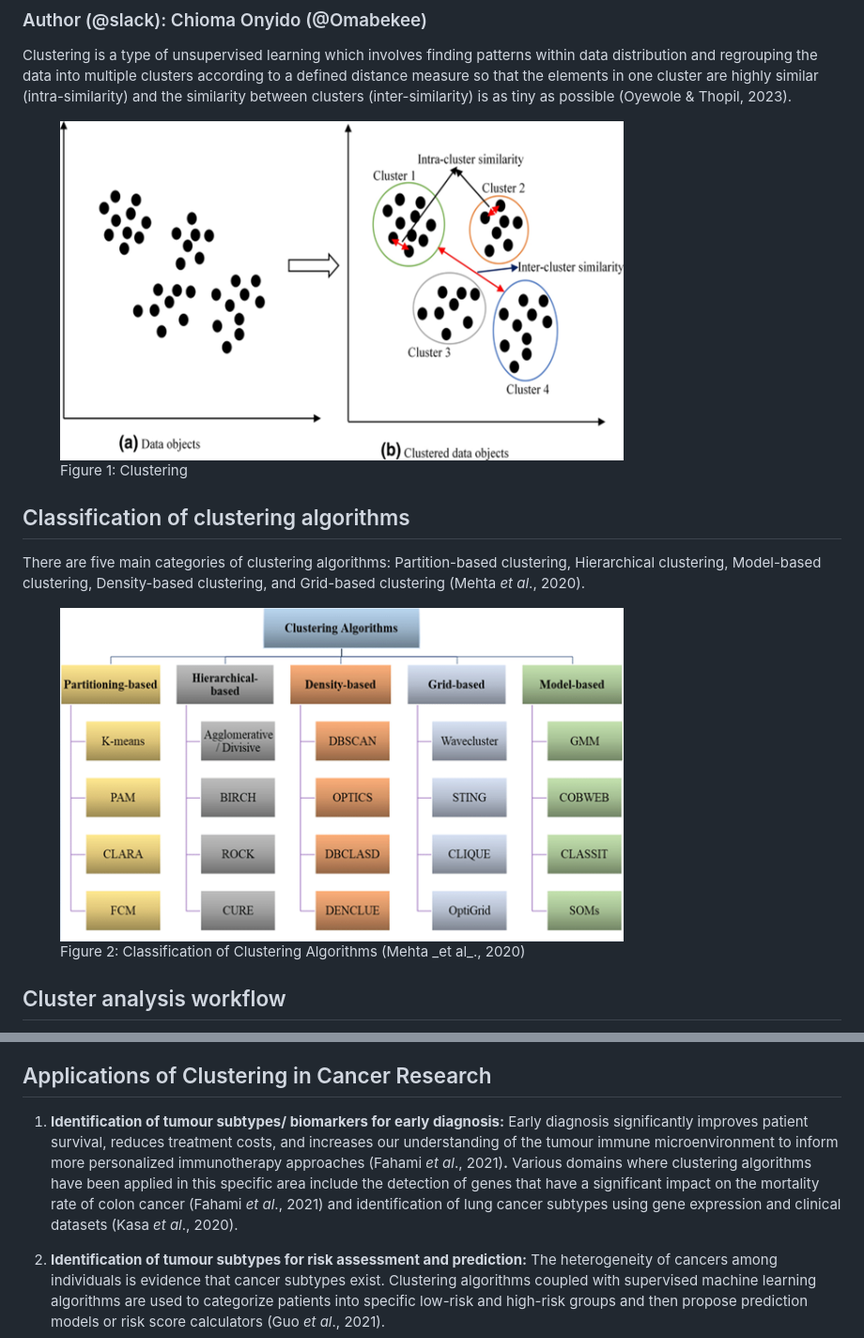
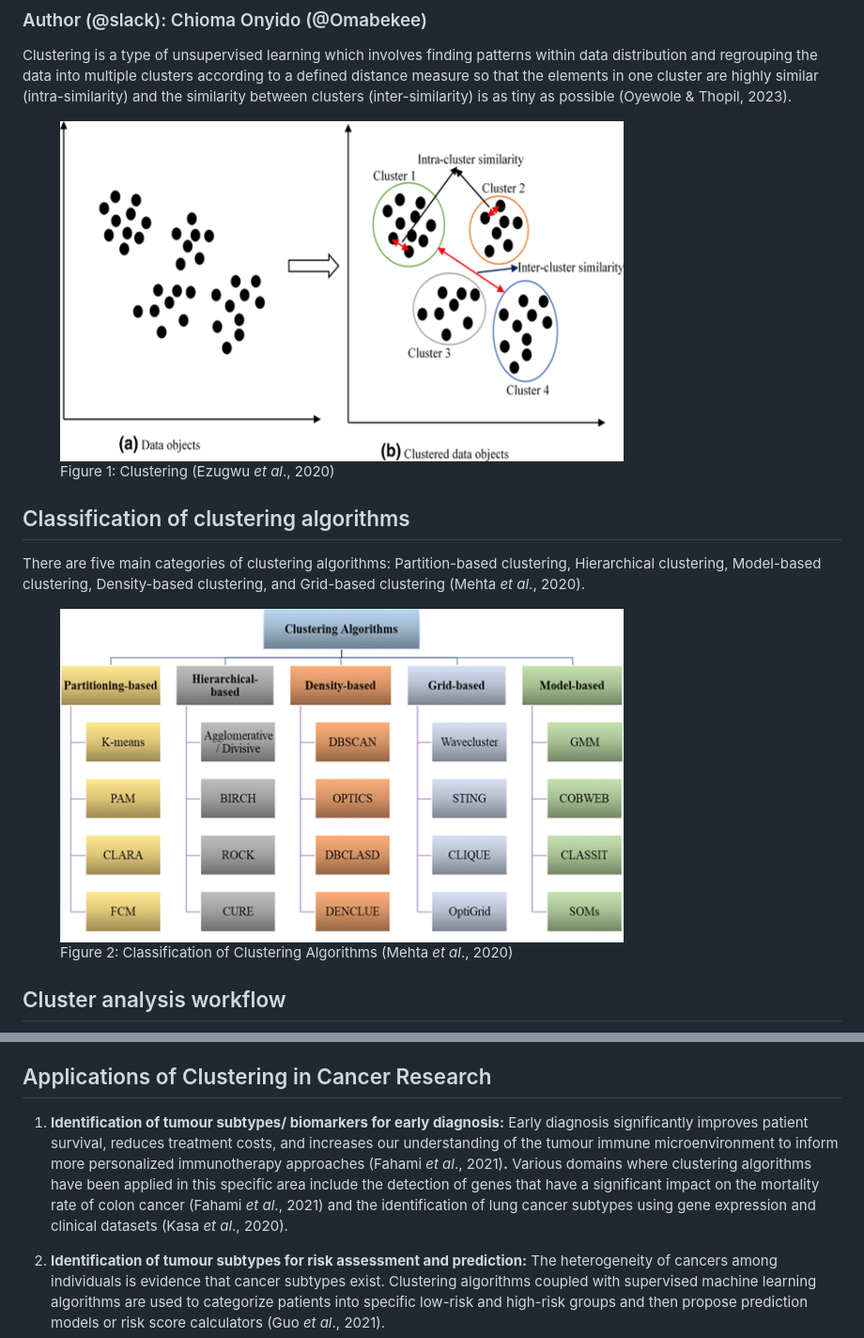
Before and after one commit to Omabekee/hackbio-cancer-internship, a Markdown page: clustering_essay.md, 2 parts joined by grey strips. Shown at 94% size. GitHub-like rendering.

Commit message:
Final update image formatting for clustering_essay.md

```diff
--- a/clustering_essay.md
+++ b/clustering_essay.md
@@ -7,8 +7,8 @@
 Clustering is a type of unsupervised learning which involves finding patterns within data distribution and regrouping the data into multiple clusters according to a defined distance measure so that the elements in one cluster are highly similar (intra-similarity) and the similarity between clusters (inter-similarity) is as tiny as possible (Oyewole & Thopil, 2023).
 
 <figure>
-  <img src="images/clusterinng.png" alt="Figure 1: Clustering" width="600">
-  <figcaption>Figure 1: Clustering</figcaption>
+  <img src="images/clusterinng.png" alt="Figure 1: Clustering (Ezugwu et al., 2020)" width="600">
+  <figcaption>Figure 1: Clustering (Ezugwu <i>et al</i>., 2020)</figcaption>
 </figure>
 
 ## Classification of clustering algorithms
@@ -16,8 +16,8 @@ Clustering is a type of unsupervised learning which involves finding patterns wi
 There are five main categories of clustering algorithms: Partition-based clustering, Hierarchical clustering, Model-based clustering, Density-based clustering, and Grid-based clustering (Mehta _et al_., 2020).
 
 <figure>
-  <img src="images/classification_of_clustering.png" alt="Figure 2: Classification of Clustering Algorithms (Mehta _et al_., 2020)" width="600">
-  <figcaption>Figure 2: Classification of Clustering Algorithms (Mehta _et al_., 2020)</figcaption>
+  <img src="images/classification_of_clustering.png" alt="Figure 2: Classification of Clustering Algorithms (Mehta et al., 2020)" width="600">
+  <figcaption>Figure 2: Classification of Clustering Algorithms (Mehta <i>et al</i>., 2020)</figcaption>
 </figure>
 
 
@@ -32,7 +32,7 @@ Figure 3 describes a typical workflow of clustering, beginning from data collect
 
 ## Applications of Clustering in Cancer Research
 
-1. **Identification of tumour subtypes/ biomarkers for early diagnosis:** Early diagnosis significantly improves patient survival, reduces treatment costs, and increases our understanding of the tumour immune microenvironment to inform more personalized immunotherapy approaches (Fahami _et al_., 2021)**.** Various domains where clustering algorithms have been applied in this specific area include the detection of genes that have a significant impact on the mortality rate of colon cancer (Fahami _et al_., 2021) and identification of lung cancer subtypes using gene expression and clinical datasets (Kasa _et al_., 2020).
+1. **Identification of tumour subtypes/ biomarkers for early diagnosis:** Early diagnosis significantly improves patient survival, reduces treatment costs, and increases our understanding of the tumour immune microenvironment to inform more personalized immunotherapy approaches (Fahami _et al_., 2021)**.** Various domains where clustering algorithms have been applied in this specific area include the detection of genes that have a significant impact on the mortality rate of colon cancer (Fahami _et al_., 2021) and the identification of lung cancer subtypes using gene expression and clinical datasets (Kasa _et al_., 2020).
 
 2. **Identification of tumour subtypes for risk assessment and prediction:** The heterogeneity of cancers among individuals is evidence that cancer subtypes exist. Clustering algorithms coupled with supervised machine learning algorithms are used to categorize patients into specific low-risk and high-risk groups and then propose prediction models or risk score calculators (Guo _et al_., 2021).
 
```
